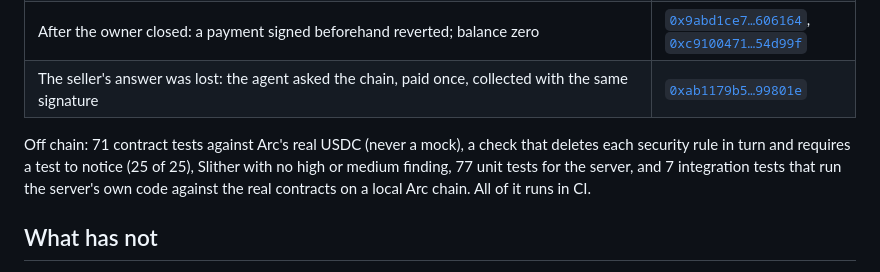
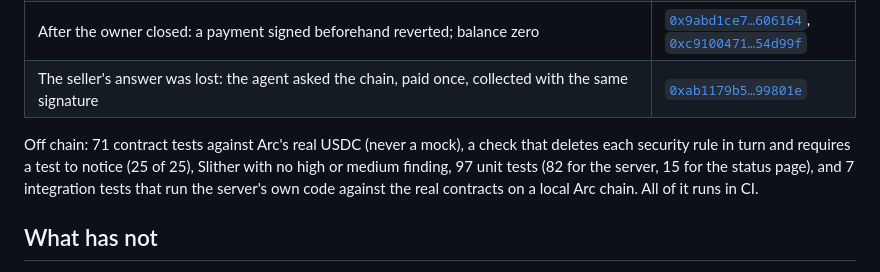
Before and after one commit to barbarosalagoz/barkeep-arc, a Markdown page: README.md, the part around the change. Drawn GitHub-style.

Commit message:
Docs: unit test counts as CI runs them on main: 82 server, 15 status page (#10)
Co-authored-by: Claude Opus 5.5 (1M context) <noreply@anthropic.com>

```diff
--- a/README.md
+++ b/README.md
@@ -58,7 +58,7 @@ On Arc Testnet, 2026-09-21. TabFactory `0xd7c3e0106ba18e73fc195088e453a370ef9ba9
 | After the owner closed: a payment signed beforehand reverted; balance zero | [`0x9abd1ce7…606164`](https://explorer.testnet.arc.io/tx/0x9abd1ce72afc33bb771687e172597e96aafdf7eb7119f47618dfc9b85d606164), [`0xc9100471…54d99f`](https://explorer.testnet.arc.io/tx/0xc9100471d2175a65fdce1e0b1af0ddb9af7a95590d064efb39b7fd916654d99f) |
 | The seller's answer was lost: the agent asked the chain, paid once, collected with the same signature | [`0xab1179b5…99801e`](https://explorer.testnet.arc.io/tx/0xab1179b52b10494fb741f348d4d7707d39937afb2f0b023ee5d74b1d7a99801e) |
 
-Off chain: 71 contract tests against Arc's real USDC (never a mock), a check that deletes each security rule in turn and requires a test to notice (25 of 25), Slither with no high or medium finding, 77 unit tests for the server, and 7 integration tests that run the server's own code against the real contracts on a local Arc chain. All of it runs in CI.
+Off chain: 71 contract tests against Arc's real USDC (never a mock), a check that deletes each security rule in turn and requires a test to notice (25 of 25), Slither with no high or medium finding, 97 unit tests (82 for the server, 15 for the status page), and 7 integration tests that run the server's own code against the real contracts on a local Arc chain. All of it runs in CI.
 
 ## What has not
 
```
Also changed, not shown: docs/SECURITY.md (+1 -1 lines).
